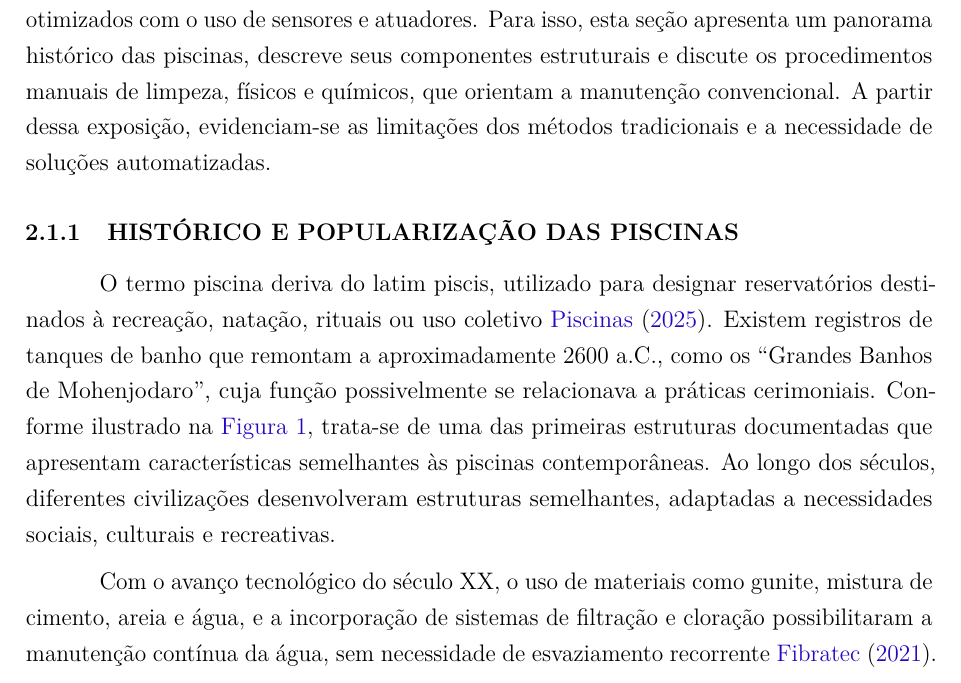
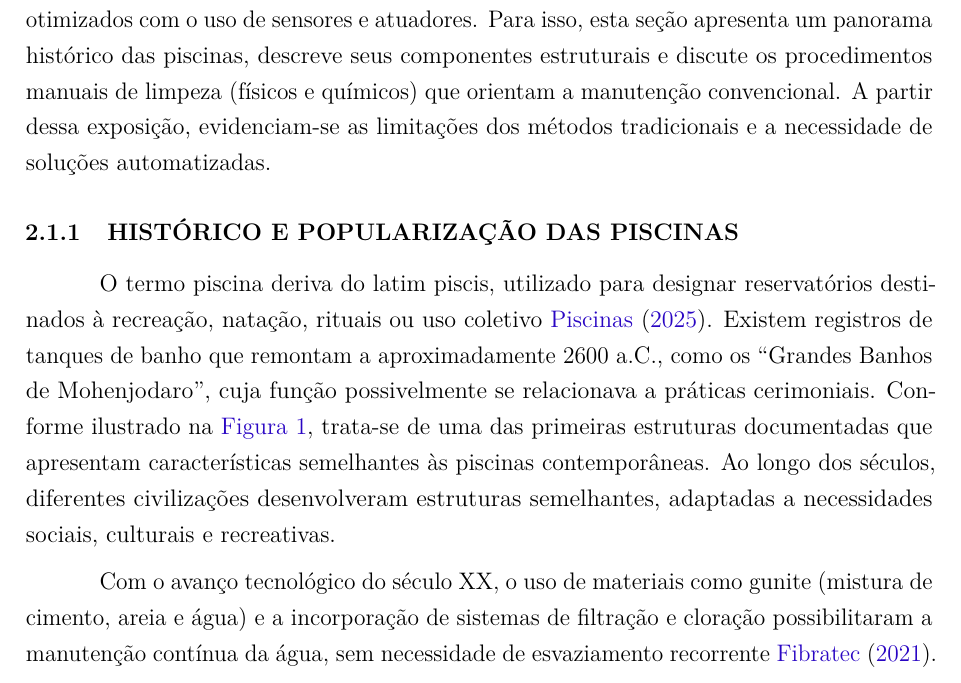
Before and after one commit to dereckbrian/TCC_Automa-o_Piscinas, a LaTeX thesis (principal.tex, which reads capitulos/fundamentacao-teorica.tex): part of page 13 of 57, cut so that both start at the same text. Compiled offline with pdfLaTeX.

Commit message:
trocando traços por parenteses

```diff
--- a/capitulos/fundamentacao-teorica.tex
+++ b/capitulos/fundamentacao-teorica.tex
@@ -4,13 +4,13 @@ Este capítulo apresenta os fundamentos conceituais e técnicos que sustentam o
 
 \section{PISCINAS E SUA MANUTENÇÃO}
 
-A compreensão da automação aplicada à manutenção de piscinas exige o entendimento prévio de sua estrutura física, de seu funcionamento hidráulico e dos métodos tradicionais utilizados para preservar a qualidade da água. Esses elementos formam a base sobre a qual se fundamentam as etapas de monitoramento e controle automatizado, permitindo identificar quais parâmetros são passíveis de coleta e quais processos podem ser otimizados com o uso de sensores e atuadores. Para isso, esta seção apresenta um panorama histórico das piscinas, descreve seus componentes estruturais e discute os procedimentos manuais de limpeza, físicos e químicos, que orientam a manutenção convencional. A partir dessa exposição, evidenciam-se as limitações dos métodos tradicionais e a necessidade de soluções automatizadas.
+A compreensão da automação aplicada à manutenção de piscinas exige o entendimento prévio de sua estrutura física, de seu funcionamento hidráulico e dos métodos tradicionais utilizados para preservar a qualidade da água. Esses elementos formam a base sobre a qual se fundamentam as etapas de monitoramento e controle automatizado, permitindo identificar quais parâmetros são passíveis de coleta e quais processos podem ser otimizados com o uso de sensores e atuadores. Para isso, esta seção apresenta um panorama histórico das piscinas, descreve seus componentes estruturais e discute os procedimentos manuais de limpeza (físicos e químicos) que orientam a manutenção convencional. A partir dessa exposição, evidenciam-se as limitações dos métodos tradicionais e a necessidade de soluções automatizadas.
 
 \subsection{HISTÓRICO E POPULARIZAÇÃO DAS PISCINAS}
 
 O termo piscina deriva do latim piscis, utilizado para designar reservatórios destinados à recreação, natação, rituais ou uso coletivo \citeonline{piscinaOquee}. Existem registros de tanques de banho que remontam a aproximadamente 2600 a.C., como os “Grandes Banhos de Mohenjodaro”, cuja função possivelmente se relacionava a práticas cerimoniais. Conforme ilustrado na \autoref{fig:historia}, trata-se de uma das primeiras estruturas documentadas que apresentam características semelhantes às piscinas contemporâneas. Ao longo dos séculos, diferentes civilizações desenvolveram estruturas semelhantes, adaptadas a necessidades sociais, culturais e recreativas.
 
-Com o avanço tecnológico do século XX, o uso de materiais como gunite, mistura de cimento, areia e água, e a incorporação de sistemas de filtração e cloração possibilitaram a manutenção contínua da água, sem necessidade de esvaziamento recorrente \citeonline{piscinaHistoria}. Tais inovações contribuíram para a popularização das piscinas residenciais e demandaram o desenvolvimento de práticas de manutenção física e química, que servem de referência para os sistemas automatizados contemporâneos.
+Com o avanço tecnológico do século XX, o uso de materiais como gunite (mistura de cimento, areia e água) e a incorporação de sistemas de filtração e cloração possibilitaram a manutenção contínua da água, sem necessidade de esvaziamento recorrente \citeonline{piscinaHistoria}. Tais inovações contribuíram para a popularização das piscinas residenciais e demandaram o desenvolvimento de práticas de manutenção física e química, que servem de referência para os sistemas automatizados contemporâneos.
 
 \begin{figure}[H]
     \centering
```
